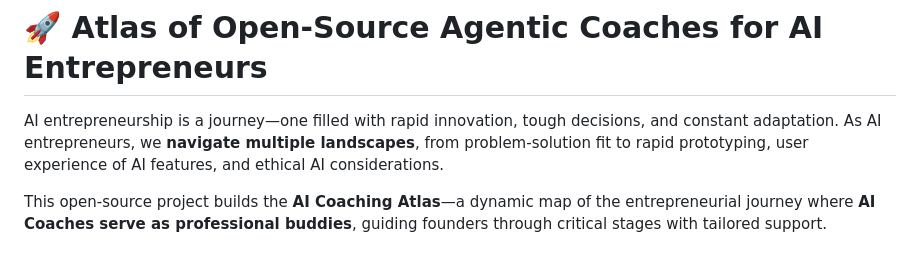
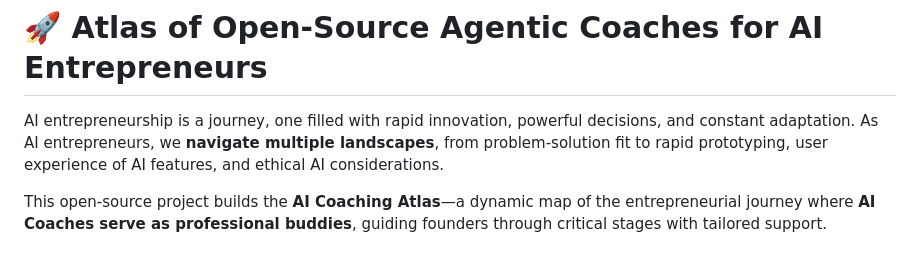
Before and after one commit to DigitalProductschool/AgenticAICoach, a Markdown page: README.md, the part around the change. Rendered like a GitHub page.

```diff
--- a/README.md
+++ b/README.md
@@ -1,6 +1,6 @@
 # 🚀 Atlas of Open-Source Agentic Coaches for AI Entrepreneurs
 
-AI entrepreneurship is a journey—one filled with rapid innovation, tough decisions, and constant adaptation. As AI entrepreneurs, we **navigate multiple landscapes**, from problem-solution fit to rapid prototyping, user experience of AI features, and ethical AI considerations.
+AI entrepreneurship is a journey, one filled with rapid innovation, powerful decisions, and constant adaptation. As AI entrepreneurs, we **navigate multiple landscapes**, from problem-solution fit to rapid prototyping, user experience of AI features, and ethical AI considerations.
 
 This open-source project builds the **AI Coaching Atlas**—a dynamic map of the entrepreneurial journey where **AI Coaches serve as professional buddies**, guiding founders through critical stages with tailored support.
 
```
